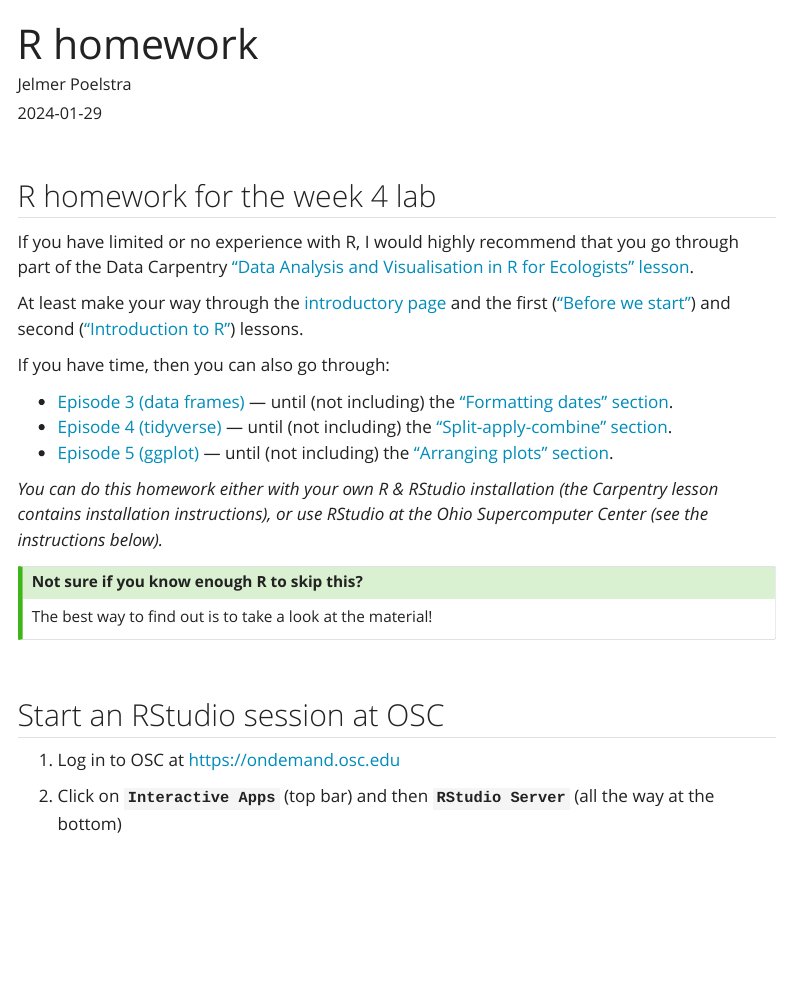
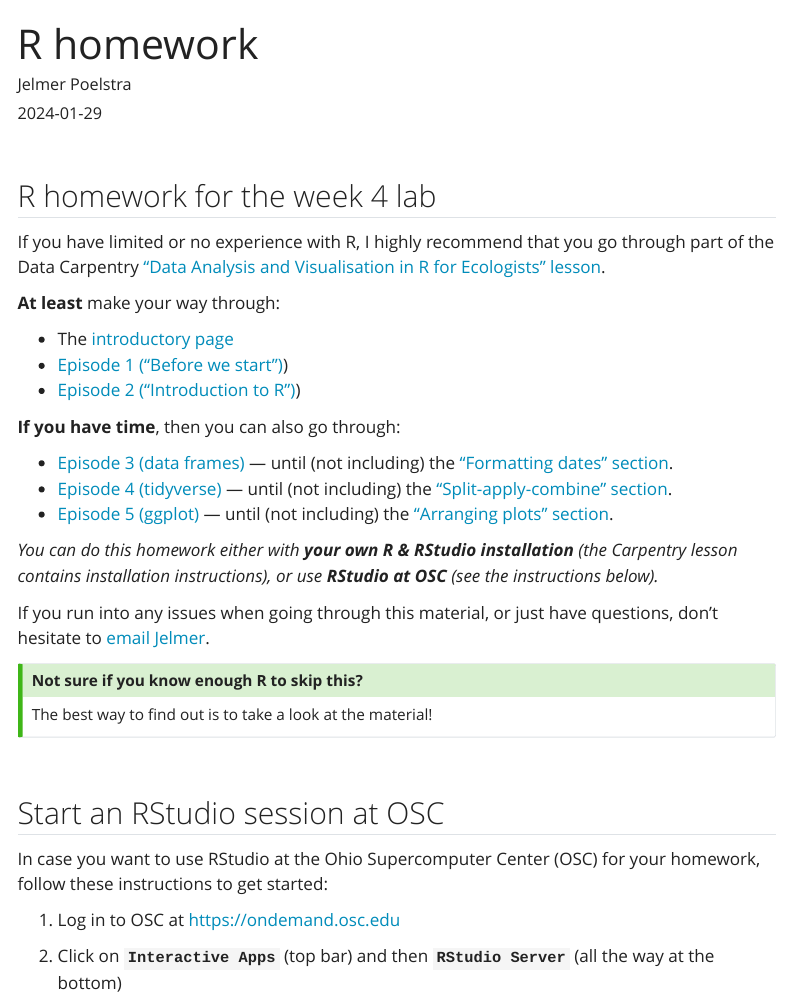
Before and after one commit to jelmerp/ENTMLGY6703, a Quarto document (r_homework.qmd): the page in a window 1100 px wide, from its top. Rendered offline with R 4.5, knitr and Pandoc in place of Quarto, with nearby package versions; menus at the side of the page are left out.

Commit message:
Proofread homework page

```diff
--- a/r_homework.qmd
+++ b/r_homework.qmd
@@ -11,17 +11,25 @@ editor_options:
 
 ## R homework for the week 4 lab
 
-If you have limited or no experience with R, I would highly recommend that you go through part of the Data Carpentry ["Data Analysis and Visualisation in R for Ecologists" lesson](https://datacarpentry.org/R-ecology-lesson/index.html).
+If you have limited or no experience with R,
+I highly recommend that you go through part of the Data Carpentry ["Data Analysis and Visualisation in R for Ecologists" lesson](https://datacarpentry.org/R-ecology-lesson/index.html).
 
-At least make your way through the [introductory page](https://datacarpentry.org/R-ecology-lesson/index.html) and the first (["Before we start"](https://datacarpentry.org/R-ecology-lesson/00-before-we-start.html)) and second (["Introduction to R"](https://datacarpentry.org/R-ecology-lesson/01-intro-to-r.html)) lessons.
+**At least** make your way through:
 
-If you have time, then you can also go through:
+- The [introductory page](https://datacarpentry.org/R-ecology-lesson/index.html)
+- [Episode 1 ("Before we start")](https://datacarpentry.org/R-ecology-lesson/00-before-we-start.html))
+- [Episode 2 ("Introduction to R")](https://datacarpentry.org/R-ecology-lesson/01-intro-to-r.html))
+
+**If you have time**, then you can also go through:
 
 -   [Episode 3 (data frames)](https://datacarpentry.org/R-ecology-lesson/02-starting-with-data.html) --- until (not including) the ["Formatting dates" section](https://datacarpentry.org/R-ecology-lesson/02-starting-with-data.html#formatting-dates).
 -   [Episode 4 (tidyverse)](https://datacarpentry.org/R-ecology-lesson/03-dplyr.html) --- until (not including) the ["Split-apply-combine" section](https://datacarpentry.org/R-ecology-lesson/03-dplyr.html#split-apply-combine-data-analysis-and-the-summarize-function).
 -   [Episode 5 (ggplot)](https://datacarpentry.org/R-ecology-lesson/04-visualization-ggplot2.html) --- until (not including) the ["Arranging plots" section](https://datacarpentry.org/R-ecology-lesson/04-visualization-ggplot2.html#arranging-plots).
 
-*You can do this homework either with your own R & RStudio installation* *(the Carpentry lesson contains installation instructions),* *or use RStudio at the Ohio Supercomputer Center (see the instructions below).*
+_You can do this homework either with **your own R & RStudio installation** (the Carpentry lesson contains installation instructions), or use **RStudio at OSC** (see the instructions below)._
+
+If you run into any issues when going through this material, or just have questions,
+don't hesitate to [email Jelmer](poelstra.1@osu.edu).
 
 ::: callout-tip
 #### Not sure if you know enough R to skip this?
@@ -32,6 +40,9 @@ The best way to find out is to take a look at the material!
 <br>
 
 ## Start an RStudio session at OSC
+
+In case you want to use RStudio at the Ohio Supercomputer Center (OSC) for your homework,
+follow these instructions to get started:
 
 1.  Log in to OSC at <https://ondemand.osc.edu>
 
```
Also changed, not shown: docs/search.json, 2 other files.
